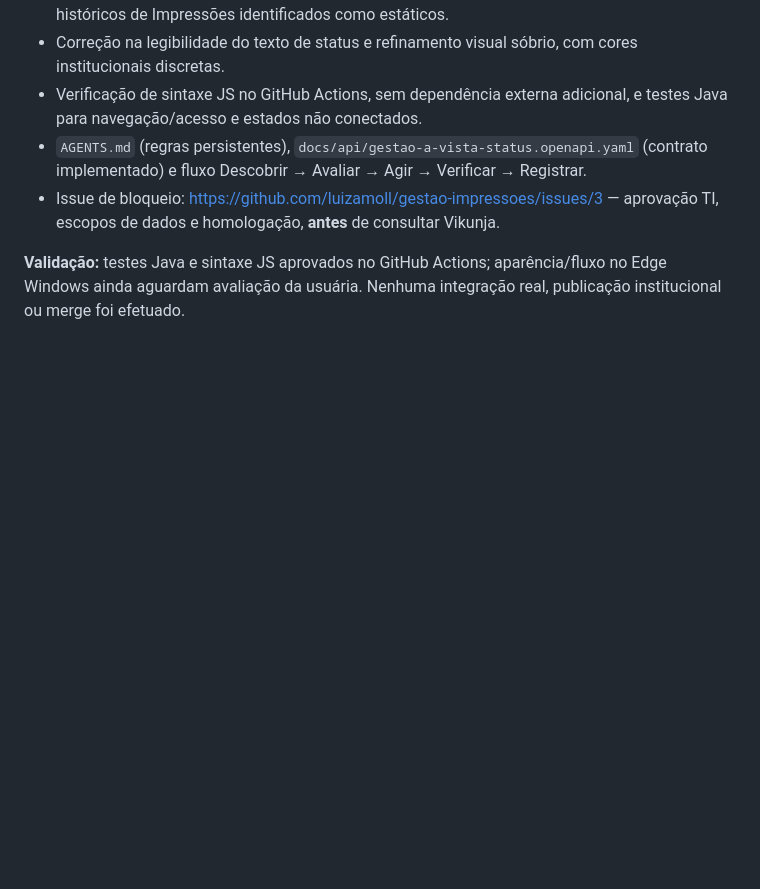
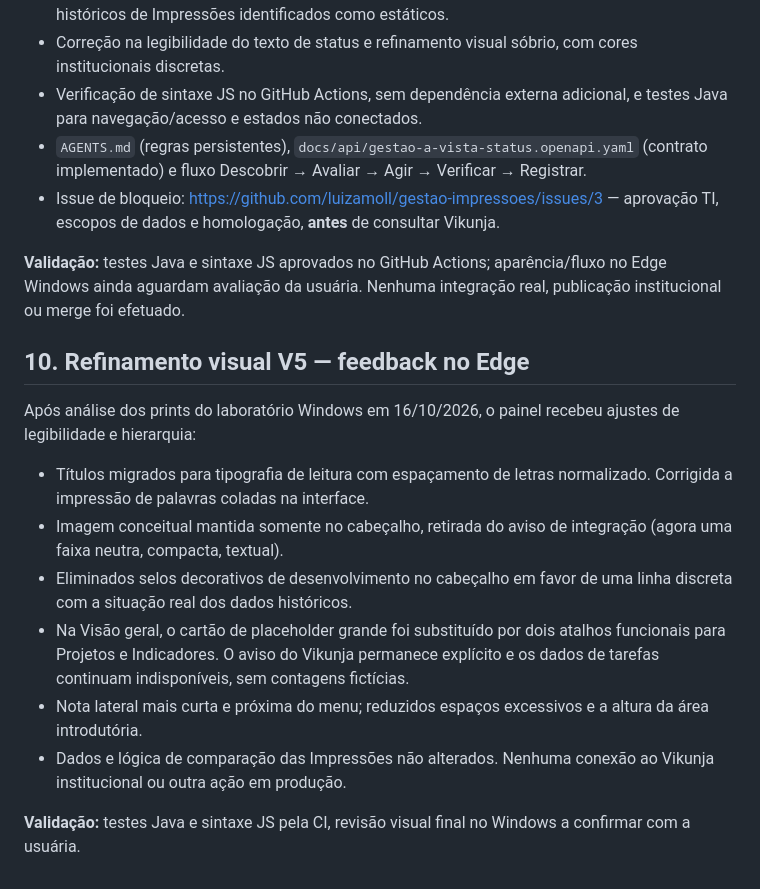
Before and after one commit to luizamoll/gestao-impressoes, a Markdown page: docs/GESTAO_A_VISTA_V2_REQUISITOS.md, the part around the change. GitHub-like rendering; blank space fills up the shorter version.

Commit message:
docs(gestao): registra refinamento V5 a partir dos prints Windows

```diff
--- a/docs/GESTAO_A_VISTA_V2_REQUISITOS.md
+++ b/docs/GESTAO_A_VISTA_V2_REQUISITOS.md
@@ -110,3 +110,16 @@ Implementada em 16/10/2026 na branch `feat/autenticacao-portal`:
 - Issue de bloqueio: https://github.com/luizamoll/gestao-impressoes/issues/3 — aprovação TI, escopos de dados e homologação, **antes** de consultar Vikunja.
 
 **Validação:** testes Java e sintaxe JS aprovados no GitHub Actions; aparência/fluxo no Edge Windows ainda aguardam avaliação da usuária. Nenhuma integração real, publicação institucional ou merge foi efetuado.
+
+## 10. Refinamento visual V5 — feedback no Edge
+
+Após análise dos prints do laboratório Windows em 16/10/2026, o painel recebeu ajustes de legibilidade e hierarquia:
+
+- Títulos migrados para tipografia de leitura com espaçamento de letras normalizado. Corrigida a impressão de palavras coladas na interface.
+- Imagem conceitual mantida somente no cabeçalho, retirada do aviso de integração (agora uma faixa neutra, compacta, textual).
+- Eliminados selos decorativos de desenvolvimento no cabeçalho em favor de uma linha discreta com a situação real dos dados históricos.
+- Na Visão geral, o cartão de placeholder grande foi substituído por dois atalhos funcionais para Projetos e Indicadores. O aviso do Vikunja permanece explícito e os dados de tarefas continuam indisponíveis, sem contagens fictícias.
+- Nota lateral mais curta e próxima do menu; reduzidos espaços excessivos e a altura da área introdutória.
+- Dados e lógica de comparação das Impressões não alterados. Nenhuma conexão ao Vikunja institucional ou outra ação em produção.
+
+**Validação:** testes Java e sintaxe JS pela CI, revisão visual final no Windows a confirmar com a usuária.
```
